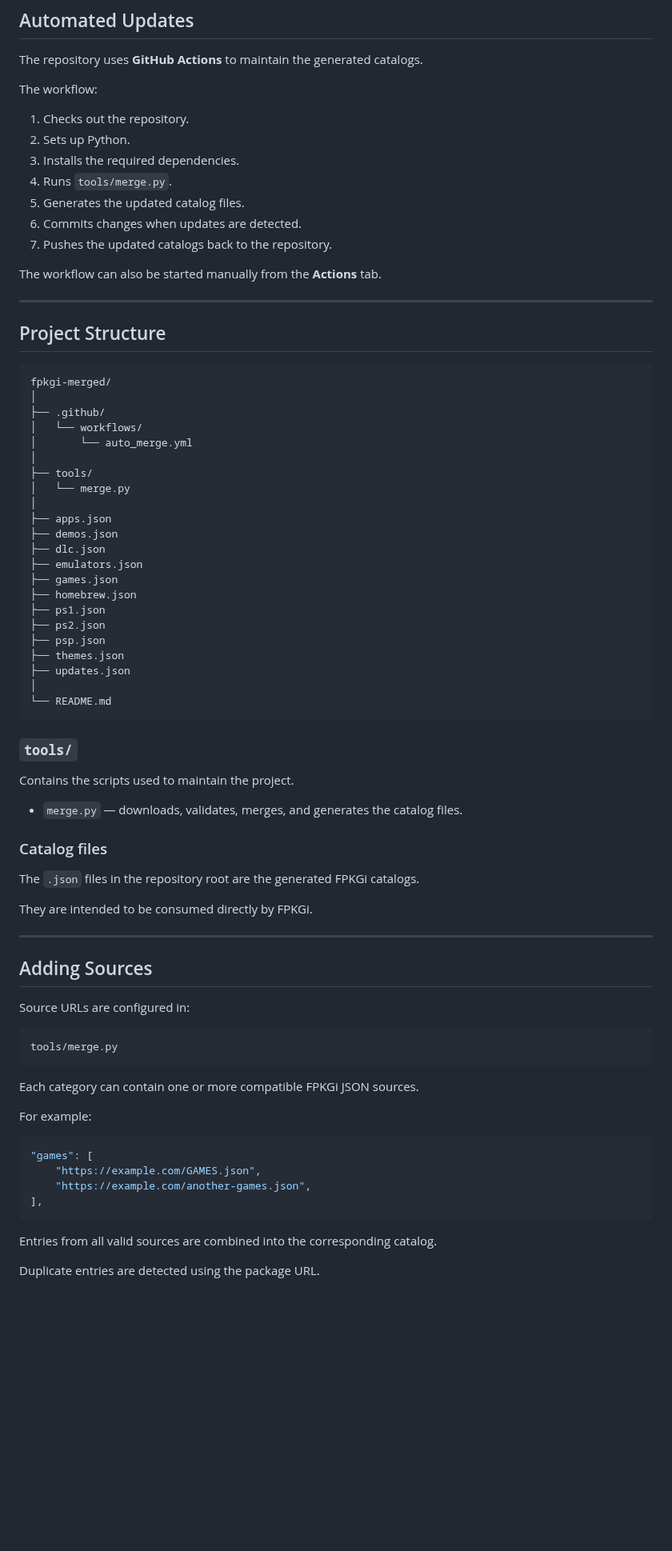
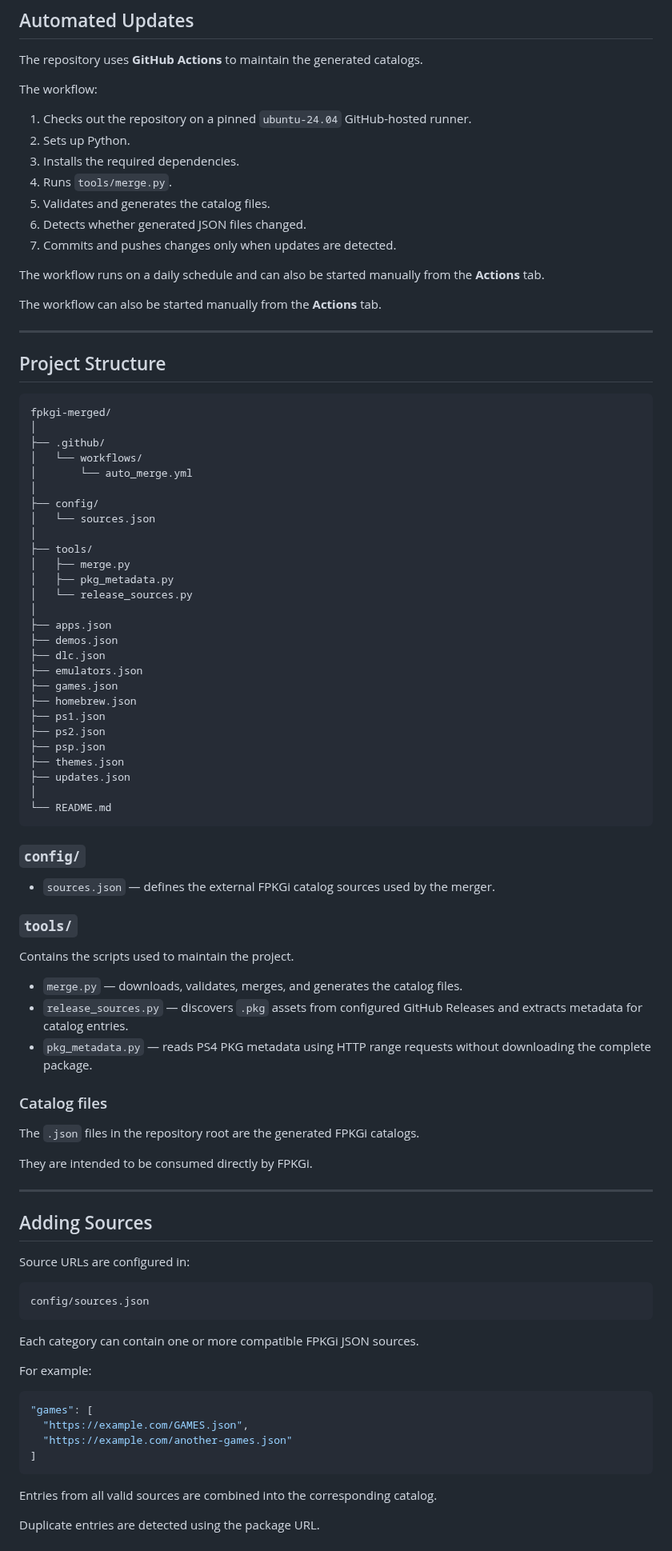
Before and after one commit to Dinos17/FPKGi-Catalog-Hub, a Markdown page: README.md, the part around one of its changes. Shown at 80% size. Rendered like a GitHub page; blank space fills up the shorter version.

Commit message:
Update README for current merger architecture

````diff
--- a/README.md
+++ b/README.md
@@ -103,13 +104,15 @@ The repository uses **GitHub Actions** to maintain the generated catalogs.
 
 The workflow:
 
-1. Checks out the repository.
+1. Checks out the repository on a pinned `ubuntu-24.04` GitHub-hosted runner.
 2. Sets up Python.
 3. Installs the required dependencies.
 4. Runs `tools/merge.py`.
-5. Generates the updated catalog files.
-6. Commits changes when updates are detected.
-7. Pushes the updated catalogs back to the repository.
+5. Validates and generates the catalog files.
+6. Detects whether generated JSON files changed.
+7. Commits and pushes changes only when updates are detected.
+
+The workflow runs on a daily schedule and can also be started manually from the **Actions** tab.
 
 The workflow can also be started manually from the **Actions** tab.
 
@@ -124,8 +127,13 @@ fpkgi-merged/
 │   └── workflows/
 │       └── auto_merge.yml
 │
+├── config/
+│   └── sources.json
+│
 ├── tools/
-│   └── merge.py
+│   ├── merge.py
+│   ├── pkg_metadata.py
+│   └── release_sources.py
 │
 ├── apps.json
 ├── demos.json
@@ -142,11 +150,17 @@ fpkgi-merged/
 └── README.md
 ```
 
+### `config/`
+
+* `sources.json` — defines the external FPKGi catalog sources used by the merger.
+
 ### `tools/`
 
 Contains the scripts used to maintain the project.
 
 * `merge.py` — downloads, validates, merges, and generates the catalog files.
+* `release_sources.py` — discovers `.pkg` assets from configured GitHub Releases and extracts metadata for catalog entries.
+* `pkg_metadata.py` — reads PS4 PKG metadata using HTTP range requests without downloading the complete package.
 
 ### Catalog files
 
@@ -161,18 +175,18 @@ They are intended to be consumed directly by FPKGi.
 Source URLs are configured in:
 
 ```text
-tools/merge.py
+config/sources.json
 ```
 
 Each category can contain one or more compatible FPKGi JSON sources.
 
 For example:
 
-```python
+```json
 "games": [
-    "https://example.com/GAMES.json",
-    "https://example.com/another-games.json",
-],
+  "https://example.com/GAMES.json",
+  "https://example.com/another-games.json"
+]
 ```
 
 Entries from all valid sources are combined into the corresponding catalog.
````
Also changed, not shown: other parts of README.md (+13 -10 lines).
